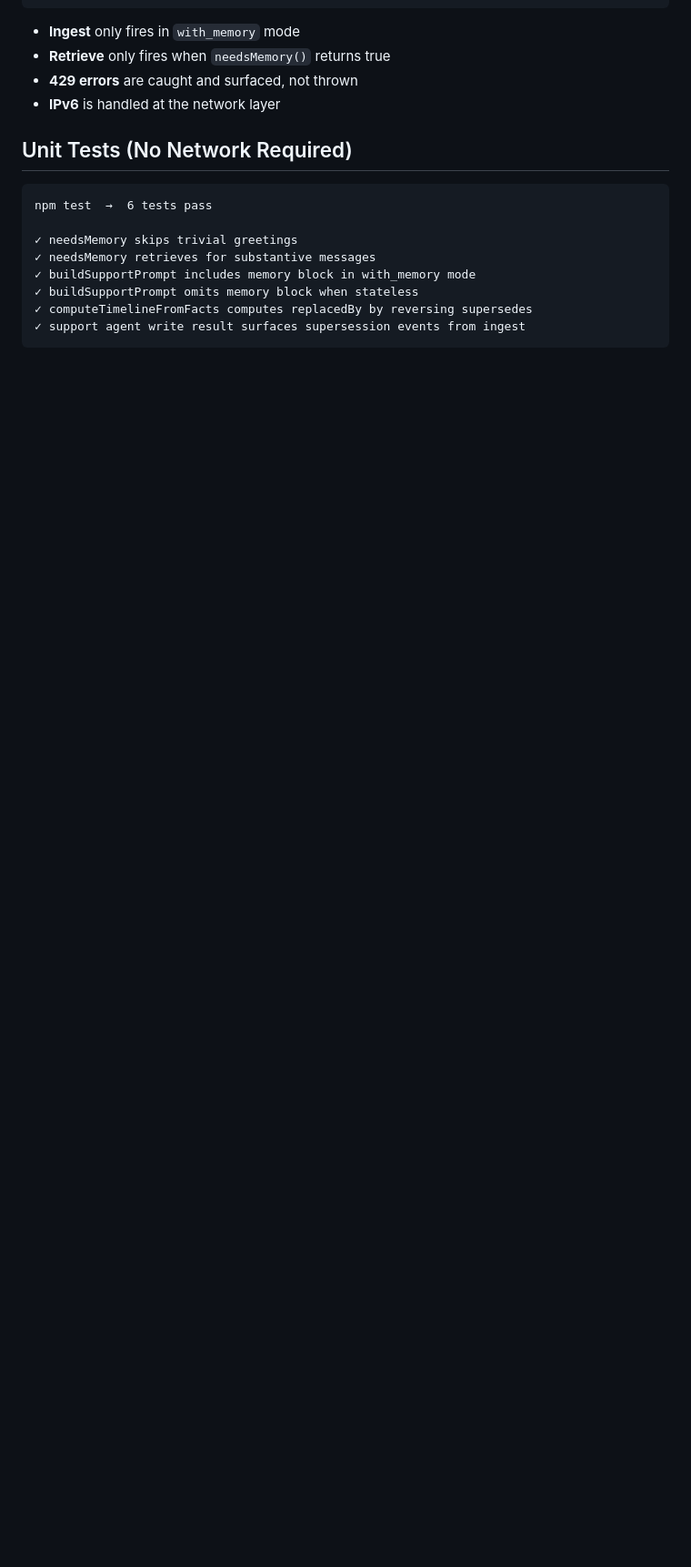
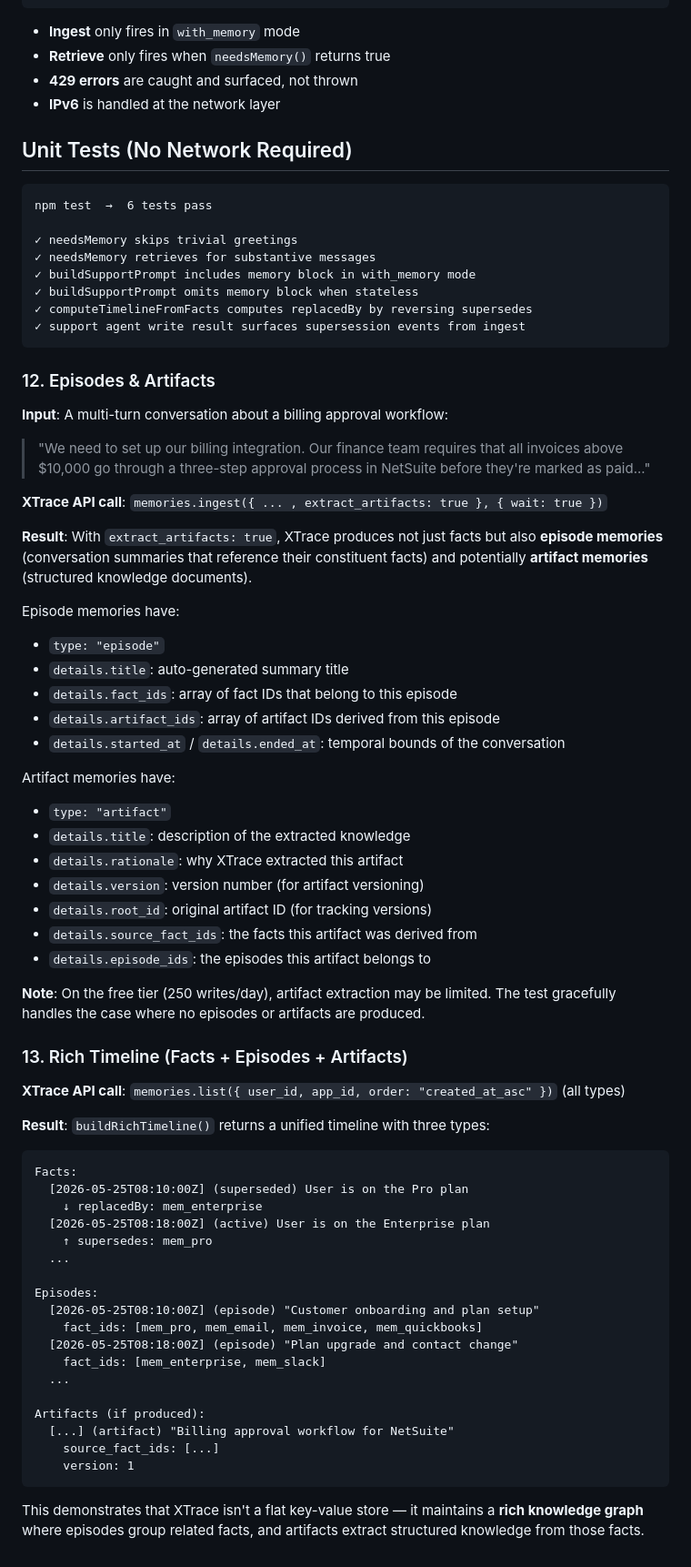
Before and after one commit to MutugiD/xtrace-memory-support-agent, a Markdown page: docs/sdk-features-tests.md, the part around one of its changes. Shown at 91% size. GitHub-like rendering; blank space fills up the shorter version.

Commit message:
docs: update sdk-features-tests.md with tests 12-13 (episodes, artifacts, rich timeline)

````diff
--- a/docs/sdk-features-tests.md
+++ b/docs/sdk-features-tests.md
@@ -234,3 +236,59 @@ npm test  →  6 tests pass
 ✓ computeTimelineFromFacts computes replacedBy by reversing supersedes
 ✓ support agent write result surfaces supersession events from ingest
 ```
+
+### 12. Episodes & Artifacts
+
+**Input**: A multi-turn conversation about a billing approval workflow:
+> "We need to set up our billing integration. Our finance team requires that all invoices above $10,000 go through a three-step approval process in NetSuite before they're marked as paid..."
+
+**XTrace API call**: `memories.ingest({ ... , extract_artifacts: true }, { wait: true })`
+
+**Result**: With `extract_artifacts: true`, XTrace produces not just facts but also **episode memories** (conversation summaries that reference their constituent facts) and potentially **artifact memories** (structured knowledge documents).
+
+Episode memories have:
+- `type: "episode"`
+- `details.title`: auto-generated summary title
+- `details.fact_ids`: array of fact IDs that belong to this episode
+- `details.artifact_ids`: array of artifact IDs derived from this episode
+- `details.started_at` / `details.ended_at`: temporal bounds of the conversation
+
+Artifact memories have:
+- `type: "artifact"`
+- `details.title`: description of the extracted knowledge
+- `details.rationale`: why XTrace extracted this artifact
+- `details.version`: version number (for artifact versioning)
+- `details.root_id`: original artifact ID (for tracking versions)
+- `details.source_fact_ids`: the facts this artifact was derived from
+- `details.episode_ids`: the episodes this artifact belongs to
+
+**Note**: On the free tier (250 writes/day), artifact extraction may be limited. The test gracefully handles the case where no episodes or artifacts are produced.
+
+### 13. Rich Timeline (Facts + Episodes + Artifacts)
+
+**XTrace API call**: `memories.list({ user_id, app_id, order: "created_at_asc" })` (all types)
+
+**Result**: `buildRichTimeline()` returns a unified timeline with three types:
+
+```
+Facts:
+  [2026-05-25T08:10:00Z] (superseded) User is on the Pro plan
+    ↓ replacedBy: mem_enterprise
+  [2026-05-25T08:18:00Z] (active) User is on the Enterprise plan
+    ↑ supersedes: mem_pro
+  ...
+
+Episodes:
+  [2026-05-25T08:10:00Z] (episode) "Customer onboarding and plan setup"
+    fact_ids: [mem_pro, mem_email, mem_invoice, mem_quickbooks]
+  [2026-05-25T08:18:00Z] (episode) "Plan upgrade and contact change"
+    fact_ids: [mem_enterprise, mem_slack]
+  ...
+
+Artifacts (if produced):
+  [...] (artifact) "Billing approval workflow for NetSuite"
+    source_fact_ids: [...]
+    version: 1
+```
+
+This demonstrates that XTrace isn't a flat key-value store — it maintains a **rich knowledge graph** where episodes group related facts, and artifacts extract structured knowledge from those facts.
````
Also changed, not shown: other parts of docs/sdk-features-tests.md (+3 -1 lines).
